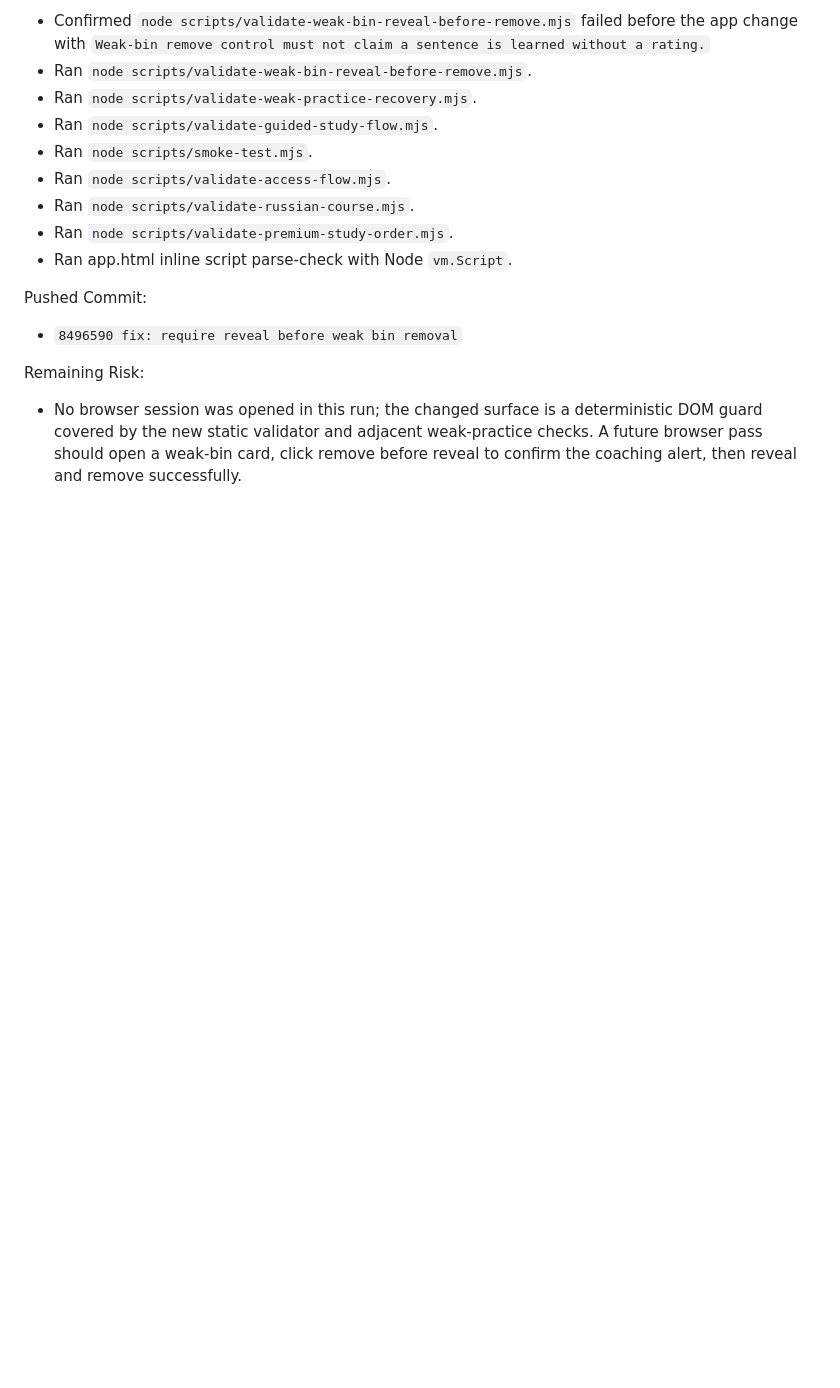
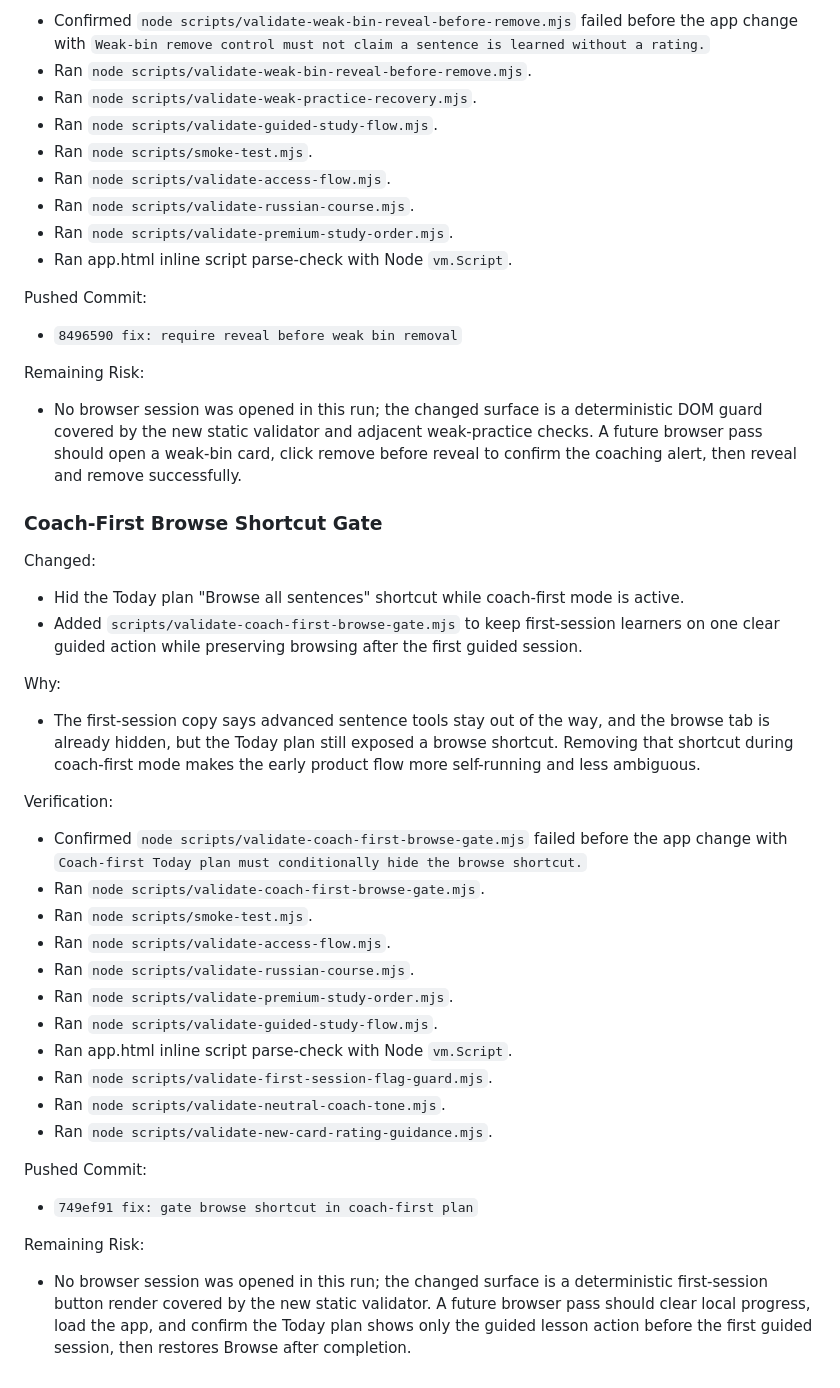
Before and after one commit to tiagolinnerhall/language_system, a Markdown page: LANG5K-WORKLOG.md, the part around the change. Drawn GitHub-style; blank space fills up the shorter version.

Commit message:
docs: log coach-first browse gate

```diff
--- a/LANG5K-WORKLOG.md
+++ b/LANG5K-WORKLOG.md
@@ -746,3 +746,31 @@ Pushed Commit:
 
 Remaining Risk:
 - No browser session was opened in this run; the changed surface is a deterministic DOM guard covered by the new static validator and adjacent weak-practice checks. A future browser pass should open a weak-bin card, click remove before reveal to confirm the coaching alert, then reveal and remove successfully.
+
+### Coach-First Browse Shortcut Gate
+
+Changed:
+- Hid the Today plan "Browse all sentences" shortcut while coach-first mode is active.
+- Added `scripts/validate-coach-first-browse-gate.mjs` to keep first-session learners on one clear guided action while preserving browsing after the first guided session.
+
+Why:
+- The first-session copy says advanced sentence tools stay out of the way, and the browse tab is already hidden, but the Today plan still exposed a browse shortcut. Removing that shortcut during coach-first mode makes the early product flow more self-running and less ambiguous.
+
+Verification:
+- Confirmed `node scripts/validate-coach-first-browse-gate.mjs` failed before the app change with `Coach-first Today plan must conditionally hide the browse shortcut.`
+- Ran `node scripts/validate-coach-first-browse-gate.mjs`.
+- Ran `node scripts/smoke-test.mjs`.
+- Ran `node scripts/validate-access-flow.mjs`.
+- Ran `node scripts/validate-russian-course.mjs`.
+- Ran `node scripts/validate-premium-study-order.mjs`.
+- Ran `node scripts/validate-guided-study-flow.mjs`.
+- Ran app.html inline script parse-check with Node `vm.Script`.
+- Ran `node scripts/validate-first-session-flag-guard.mjs`.
+- Ran `node scripts/validate-neutral-coach-tone.mjs`.
+- Ran `node scripts/validate-new-card-rating-guidance.mjs`.
+
+Pushed Commit:
+- `749ef91 fix: gate browse shortcut in coach-first plan`
+
+Remaining Risk:
+- No browser session was opened in this run; the changed surface is a deterministic first-session button render covered by the new static validator. A future browser pass should clear local progress, load the app, and confirm the Today plan shows only the guided lesson action before the first guided session, then restores Browse after completion.
```
